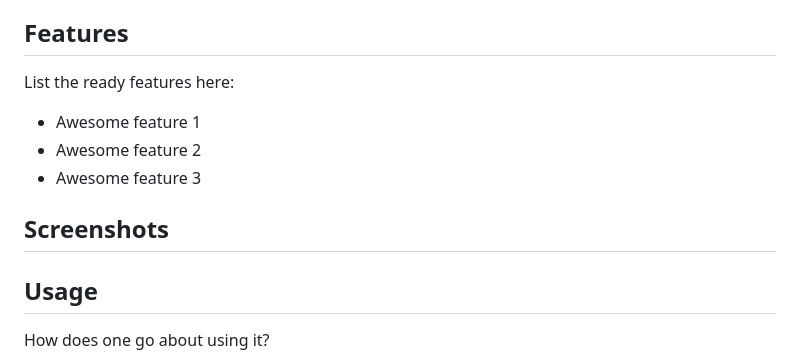
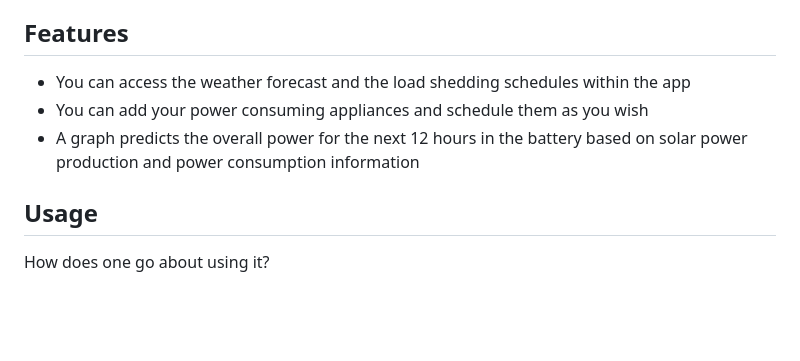
Before and after one commit to MZSFighters/MySolar, a Markdown page: README.md, the part around the change. Rendered like a GitHub page; blank space fills up the shorter version.

```diff
--- a/README.md
+++ b/README.md
@@ -30,13 +30,12 @@
 
 
 ## Features
-List the ready features here:
-- Awesome feature 1
-- Awesome feature 2
-- Awesome feature 3
+- You can access the weather forecast and the load shedding schedules within the app
+- You can add your power consuming appliances and schedule them as you wish
+- A graph predicts the overall power for the next 12 hours in the battery based on solar power production and power consumption information
 
 
-## Screenshots
+<!--## Screenshots-->
 
 
 
```
